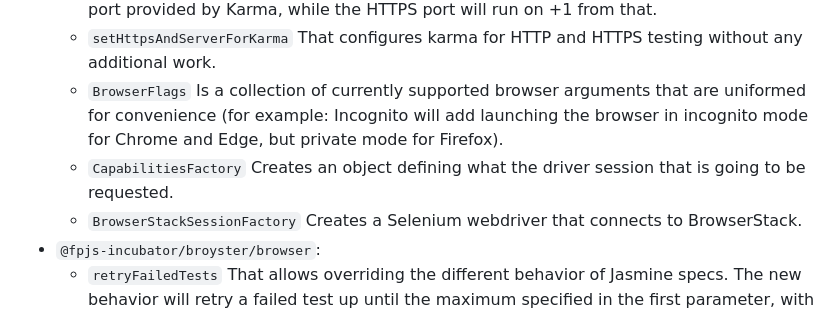
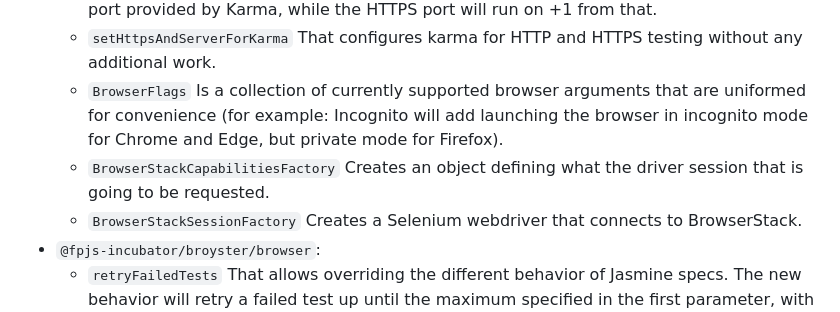
Before and after one commit to fingerprintjs/broyster, a Markdown page: node/readme.md, the part around the change. Drawn GitHub-style.

Commit message:
add BrowserStack for clarity

```diff
--- a/node/readme.md
+++ b/node/readme.md
@@ -26,7 +26,7 @@ This package exports the following:
     -   `setHttpsAndServerForKarma` That configures karma for HTTP and HTTPS testing without any additional work.
     -   `BrowserFlags` Is a collection of currently supported browser arguments that are uniformed for convenience (for
         example: Incognito will add launching the browser in incognito mode for Chrome and Edge, but private mode for Firefox).
-    -   `CapabilitiesFactory` Creates an object defining what the driver session that is going to be requested.
+    -   `BrowserStackCapabilitiesFactory` Creates an object defining what the driver session that is going to be requested.
     -   `BrowserStackSessionFactory` Creates a Selenium webdriver that connects to BrowserStack.
 -   `@fpjs-incubator/broyster/browser`:
     -   `retryFailedTests` That allows overriding the different behavior of Jasmine specs. The new behavior will retry a failed test up until the maximum specified in the first parameter, with a delay between each such attempt, indicated by the second parameter (in miliseconds). Call this function in the root of any executable file, involved in your testing code, for example, in a Jasmine helper file. Once called, it affects all tests Jasmine runs, even in the other files. For Karma, you can add a file that contains the invocation and point it in your `files`, that way you will not have it tied to one specific test file.
```
